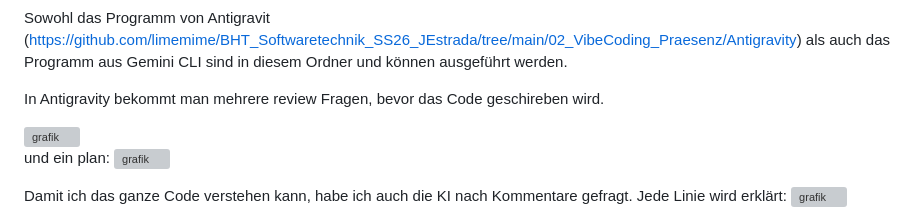
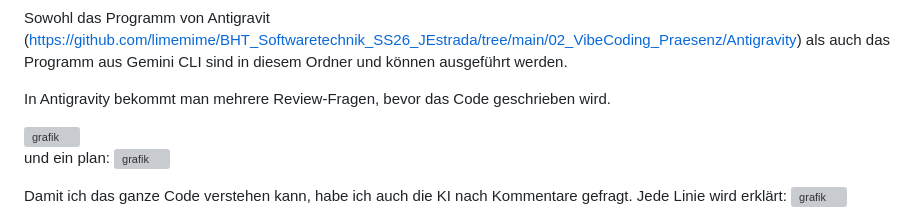
Before and after one commit to limemime/BHT_Softwaretechnik_SS26_JEstrada, a Markdown page: 02_VibeCoding_Praesenz/README.md, the part around the change. Drawn GitHub-style; grey boxes are pictures that could not be loaded.

```diff
--- a/02_VibeCoding_Praesenz/README.md
+++ b/02_VibeCoding_Praesenz/README.md
@@ -36,7 +36,7 @@ Für diese Aufgabe habe ich mein Prompt weiter detailliert und dies hinzugefügt
 
 Sowohl das Programm von Antigravit (https://github.com/limemime/BHT_Softwaretechnik_SS26_JEstrada/tree/main/02_VibeCoding_Praesenz/Antigravity) als auch das Programm aus Gemini CLI sind in diesem Ordner und können ausgeführt werden.
 
-In Antigravity bekommt man mehrere review Fragen, bevor das Code geschireben wird.
+In Antigravity bekommt man mehrere Review-Fragen, bevor das Code geschrieben wird.
 
 <img width="1510" height="659" alt="grafik" src="https://github.com/user-attachments/assets/09941ad4-f5b2-4b14-bd69-24962a16de2f" />
 
```
